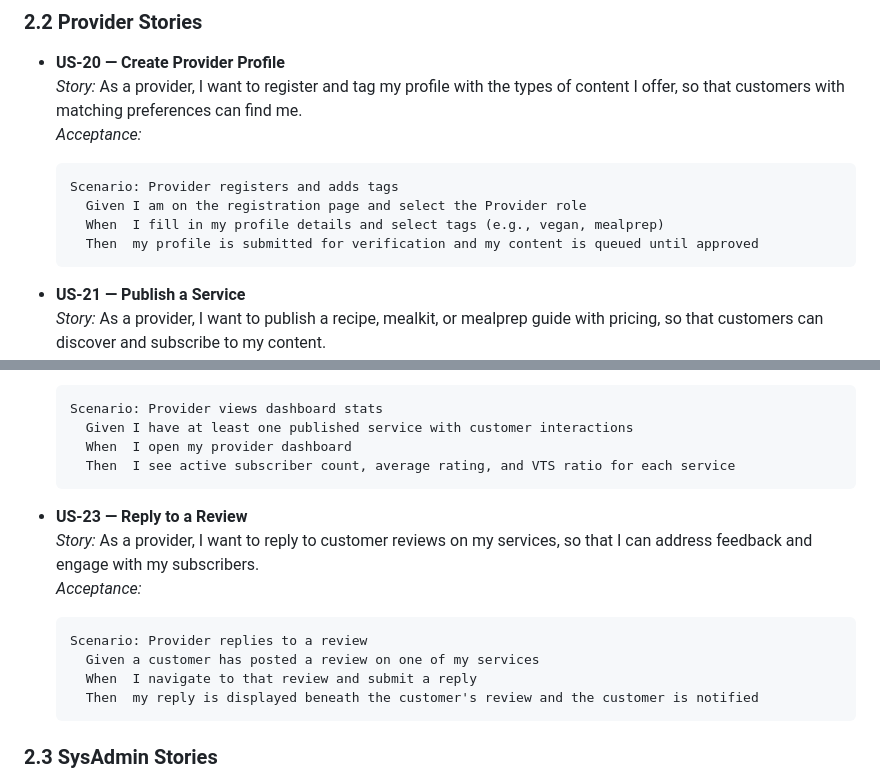
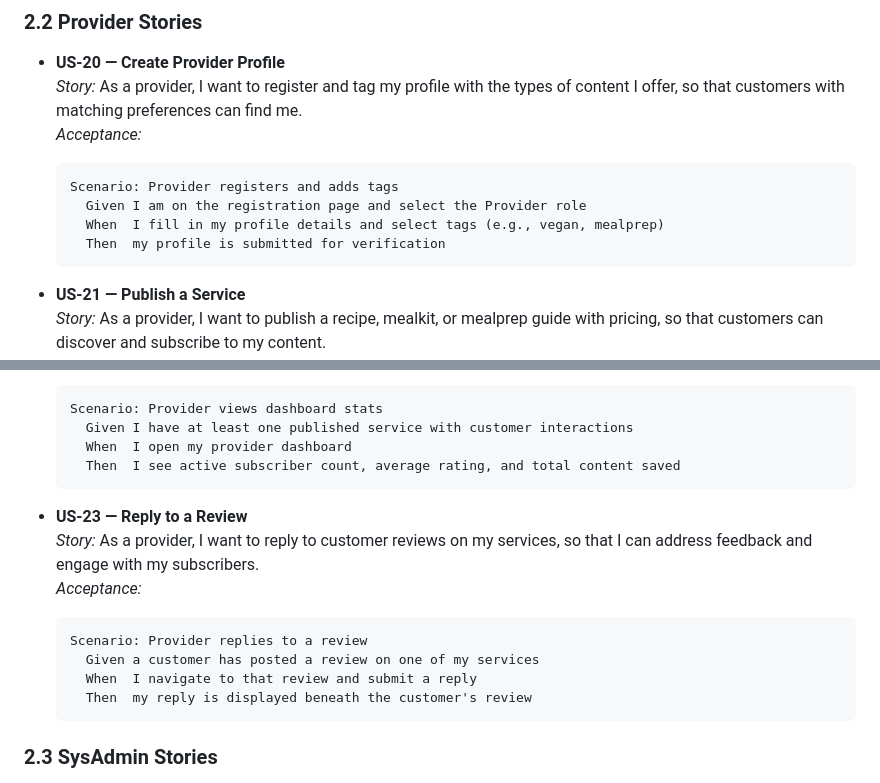
Before and after one commit to Vicadej/su26-team10, a Markdown page: SRS.md, 2 parts joined by grey strips. GitHub-like rendering.

````diff
--- a/SRS.md
+++ b/SRS.md
@@ -93,7 +93,7 @@ Write each story as: **As a `<role>`, I want `<capability>`, so that `<benefit>`
   Scenario: Provider registers and adds tags
     Given I am on the registration page and select the Provider role
     When  I fill in my profile details and select tags (e.g., vegan, mealprep)
-    Then  my profile is submitted for verification and my content is queued until approved
+    Then  my profile is submitted for verification
   ```
 
 - **US-21 — Publish a Service**
@@ -113,7 +113,7 @@ Write each story as: **As a `<role>`, I want `<capability>`, so that `<benefit>`
   Scenario: Provider views dashboard stats
     Given I have at least one published service with customer interactions
     When  I open my provider dashboard
-    Then  I see active subscriber count, average rating, and VTS ratio for each service
+    Then  I see active subscriber count, average rating, and total content saved
   ```
 
 - **US-23 — Reply to a Review**
@@ -123,7 +123,7 @@ Write each story as: **As a `<role>`, I want `<capability>`, so that `<benefit>`
   Scenario: Provider replies to a review
     Given a customer has posted a review on one of my services
     When  I navigate to that review and submit a reply
-    Then  my reply is displayed beneath the customer's review and the customer is notified
+    Then  my reply is displayed beneath the customer's review
   ```
 
 ### 2.3 SysAdmin Stories
````
